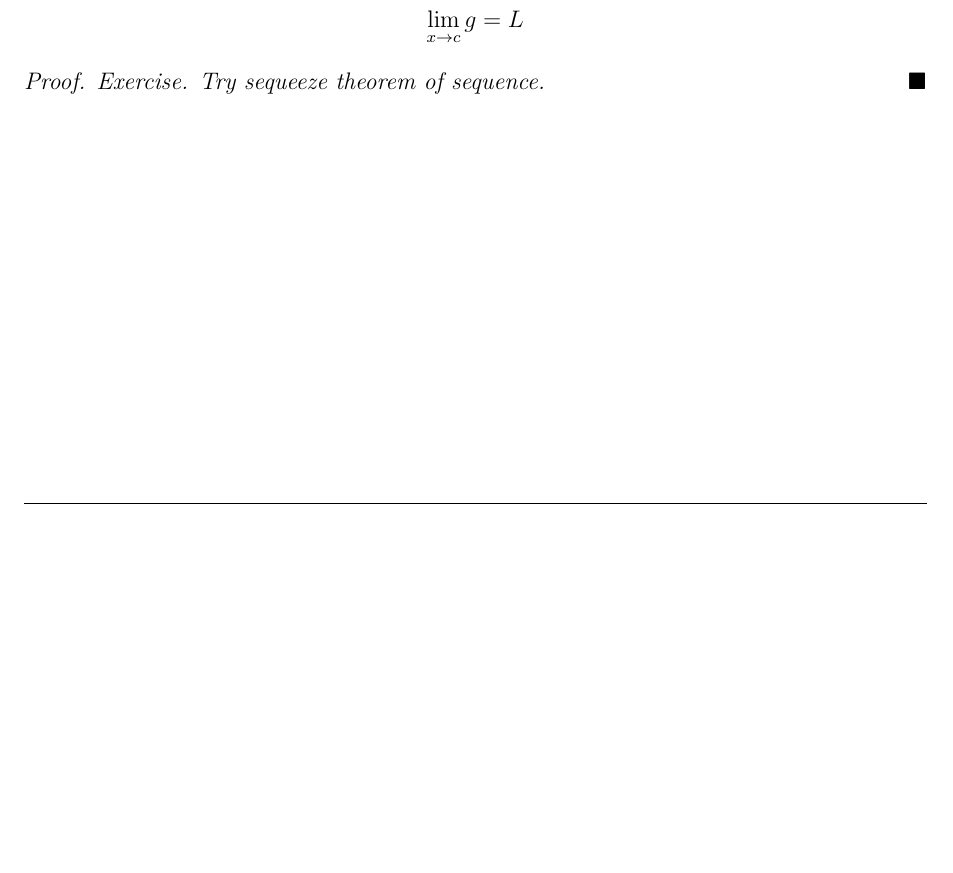
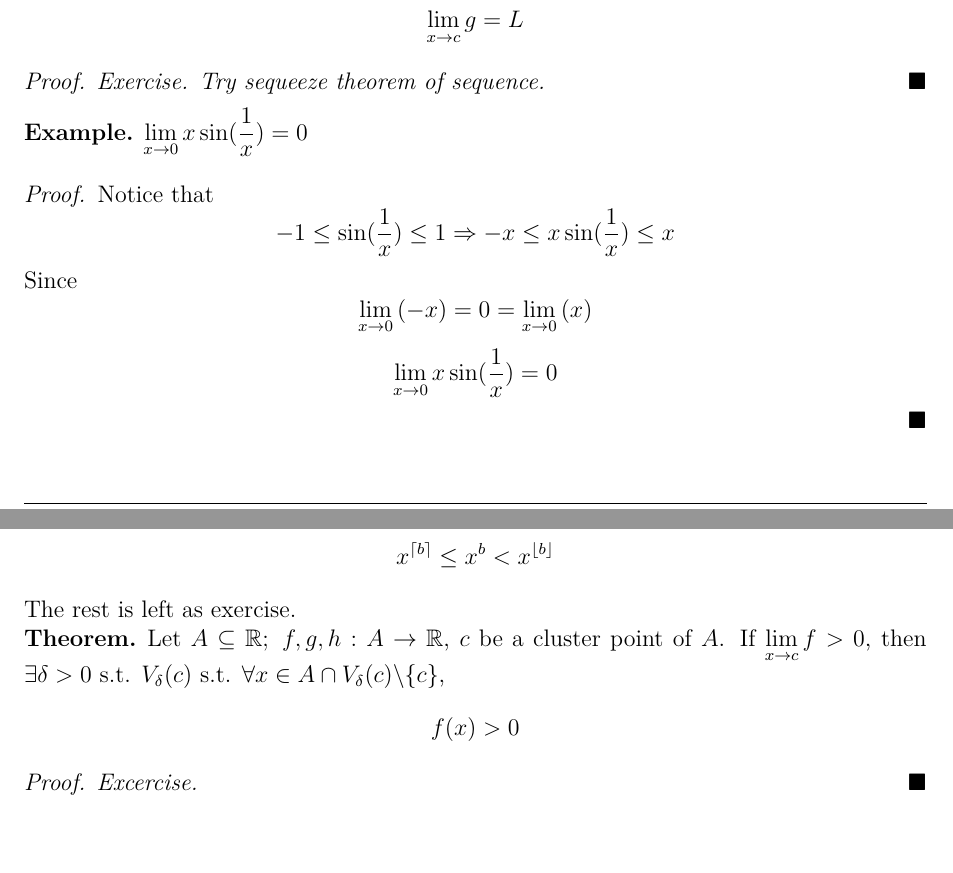
Before and after one commit to Fredericaca/Lecture-notes-MATH265-U-of-Rochester, a LaTeX document (Math265_ClassNotes_Fall2024.tex): part of page 41 of 41 before the commit and two parts of pages 41 and 42 of 42 after it, the two joined at a grey line, cut so that both start at the same text, the shorter picture padded with empty space. The pictures show the PDF file Math265_ClassNotes_Fall2024.pdf that the author committed with the source.

Commit message:
Update 4.2

```diff
--- a/Math265_ClassNotes_Fall2024.tex
+++ b/Math265_ClassNotes_Fall2024.tex
@@ -1807,4 +1807,4 @@ Let \(f:A\rightarrow B\) be a function where \(A,B\subseteq \R\). Let \(a\in A,L
     \end{proof}
 \end{theorem}
 
-
+\begin{example}
@@ -1811 +1822,16 @@ Let \(f:A\rightarrow B\) be a function where \(A,B\subseteq \R\). Let \(a\in A,L
+\begin{example}
+    Let \(\ds b\in\R, b>0\). Then \(\ds\limx{0}{x^b}=0\).
+    Notice that when \(x\in[0,1]\)
+    \[x^{\left\lceil b \right\rceil}\le x^b<x^{\left\lfloor b \right\rfloor}\]
+    The rest is left as exercise.
+\end{example}
+
+\begin{theorem}
+    Let \(A\subseteq\R;\ f,g,h:A\rightarrow\R\), \(c \) be a cluster point of \(A\).
+    If \(\ds\limx{c }{f }>0\), then \(\ds \exists \delta>0\st\neighbor{\delta}{c}\st \forall x\in A\cap\neighbor{\delta}{c }\backslash\{c\}\),
+    \[f(x)>0\]
+    \begin{proof}[Proof. Excercise.]
+
+    \end{proof}
+\end{theorem}
 \end{document}
```
Also changed, not shown: Math265_ClassNotes_Fall2024.pdf, Math265_ClassNotes_Fall2024.tex (11 more changed lines), 1 other file.
